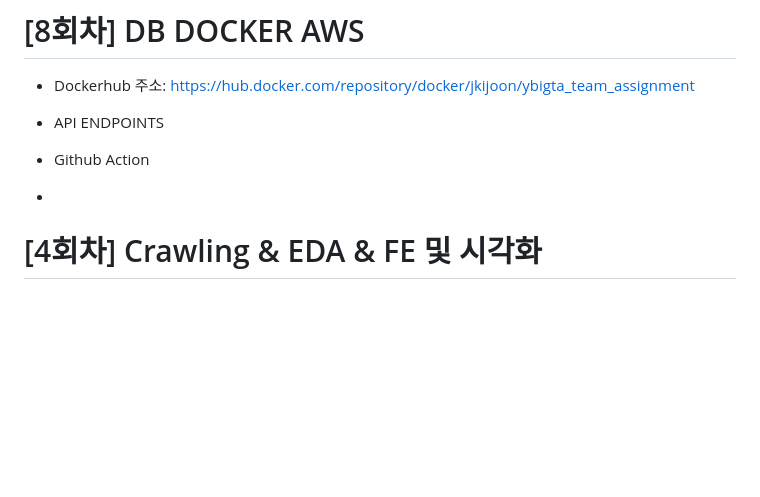
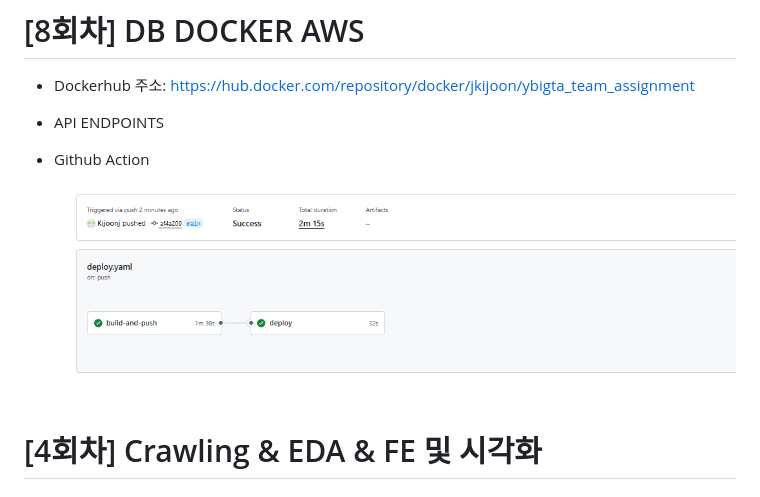
Before and after one commit to Kijoonj/YBIGTA_newbie_team_project, a Markdown page: README.md, the part around the change. Rendered like a GitHub page; blank space fills up the shorter version.

```diff
--- a/README.md
+++ b/README.md
@@ -6,8 +6,7 @@
 - API ENDPOINTS
 
 - Github Action
-
--
+![github_action](https://github.com/Kijoonj/YBIGTA_newbie_team_project/blob/main/aws/github_action.png?raw=true)
 
 # [4회차] Crawling & EDA & FE 및 시각화
 
```
